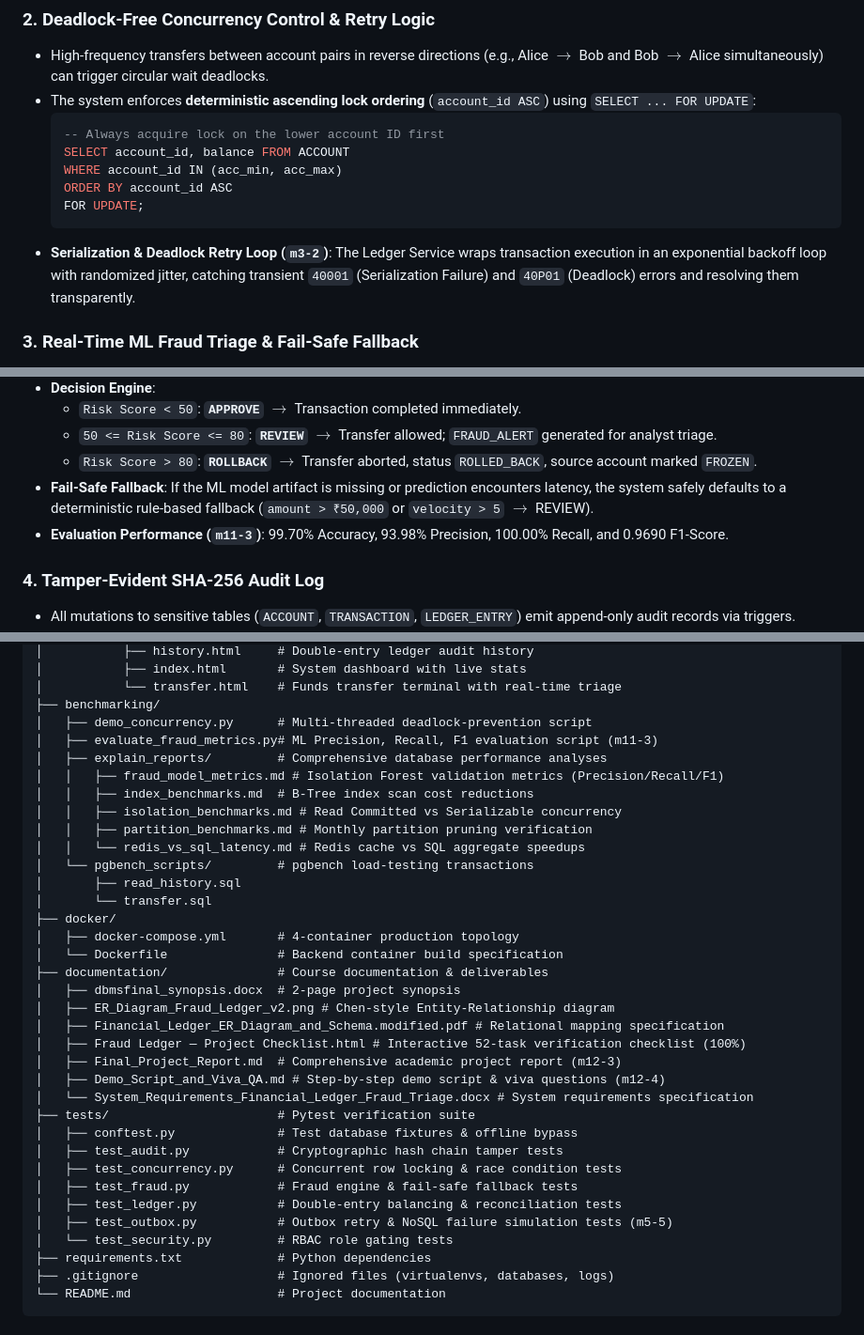
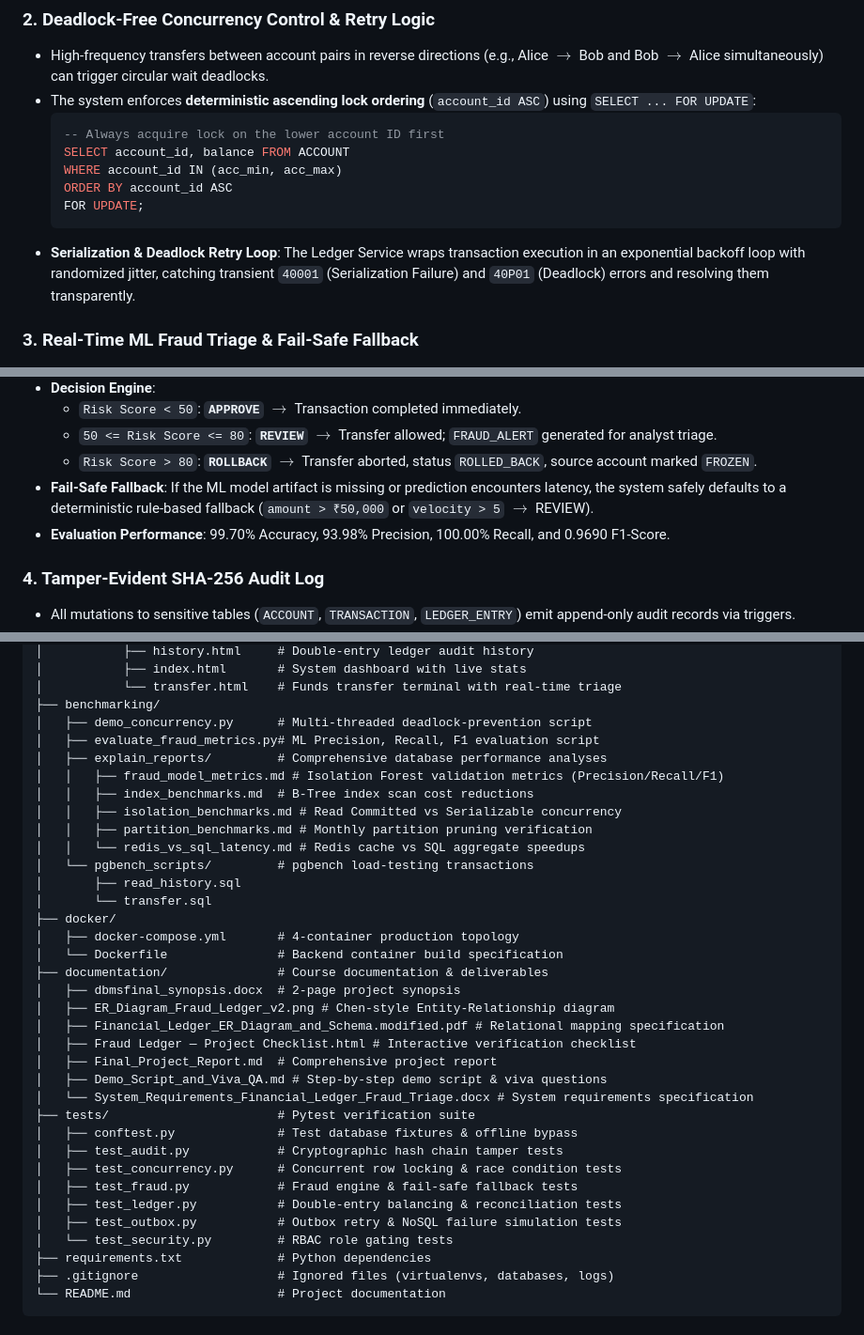
Before and after one commit to praneel24eb-cyber/Financial-Transaction-Ledger-with-Real-Time-Fraud-Triage-, a Markdown page: README.md, 3 parts joined by grey strips. Shown at 94% size. GitHub-like rendering.

````diff
--- a/README.md
+++ b/README.md
@@ -148,7 +147,7 @@ This project is built according to the comprehensive task checklist in [`documen
   ORDER BY account_id ASC
   FOR UPDATE;
   ```
-- **Serialization & Deadlock Retry Loop (`m3-2`)**: The Ledger Service wraps transaction execution in an exponential backoff loop with randomized jitter, catching transient `40001` (Serialization Failure) and `40P01` (Deadlock) errors and resolving them transparently.
+- **Serialization & Deadlock Retry Loop**: The Ledger Service wraps transaction execution in an exponential backoff loop with randomized jitter, catching transient `40001` (Serialization Failure) and `40P01` (Deadlock) errors and resolving them transparently.
 
 ### 3. Real-Time ML Fraud Triage & Fail-Safe Fallback
 - **Feature Pipeline**:
@@ -162,7 +161,7 @@ This project is built according to the comprehensive task checklist in [`documen
   - `50 <= Risk Score <= 80`: **`REVIEW`** $\to$ Transfer allowed; `FRAUD_ALERT` generated for analyst triage.
   - `Risk Score > 80`: **`ROLLBACK`** $\to$ Transfer aborted, status `ROLLED_BACK`, source account marked `FROZEN`.
 - **Fail-Safe Fallback**: If the ML model artifact is missing or prediction encounters latency, the system safely defaults to a deterministic rule-based fallback (`amount > ₹50,000` or `velocity > 5` $\to$ REVIEW).
-- **Evaluation Performance (`m11-3`)**: 99.70% Accuracy, 93.98% Precision, 100.00% Recall, and 0.9690 F1-Score.
+- **Evaluation Performance**: 99.70% Accuracy, 93.98% Precision, 100.00% Recall, and 0.9690 F1-Score.
 
 ### 4. Tamper-Evident SHA-256 Audit Log
 - All mutations to sensitive tables (`ACCOUNT`, `TRANSACTION`, `LEDGER_ENTRY`) emit append-only audit records via triggers.
@@ -234,7 +233,7 @@ Financial-Transaction-Ledger-with-Real-Time-Fraud-Triage-/
 │           └── transfer.html    # Funds transfer terminal with real-time triage
 ├── benchmarking/
 │   ├── demo_concurrency.py      # Multi-threaded deadlock-prevention script
-│   ├── evaluate_fraud_metrics.py# ML Precision, Recall, F1 evaluation script (m11-3)
+│   ├── evaluate_fraud_metrics.py# ML Precision, Recall, F1 evaluation script
 │   ├── explain_reports/         # Comprehensive database performance analyses
 │   │   ├── fraud_model_metrics.md # Isolation Forest validation metrics (Precision/Recall/F1)
 │   │   ├── index_benchmarks.md  # B-Tree index scan cost reductions
@@ -251,9 +250,9 @@ Financial-Transaction-Ledger-with-Real-Time-Fraud-Triage-/
 │   ├── dbmsfinal_synopsis.docx  # 2-page project synopsis
 │   ├── ER_Diagram_Fraud_Ledger_v2.png # Chen-style Entity-Relationship diagram
 │   ├── Financial_Ledger_ER_Diagram_and_Schema.modified.pdf # Relational mapping specification
-│   ├── Fraud Ledger — Project Checklist.html # Interactive 52-task verification checklist (100%)
-│   ├── Final_Project_Report.md  # Comprehensive academic project report (m12-3)
-│   ├── Demo_Script_and_Viva_QA.md # Step-by-step demo script & viva questions (m12-4)
+│   ├── Fraud Ledger — Project Checklist.html # Interactive verification checklist
+│   ├── Final_Project_Report.md  # Comprehensive project report
+│   ├── Demo_Script_and_Viva_QA.md # Step-by-step demo script & viva questions
 │   └── System_Requirements_Financial_Ledger_Fraud_Triage.docx # System requirements specification
 ├── tests/                       # Pytest verification suite
 │   ├── conftest.py              # Test database fixtures & offline bypass
@@ -261,7 +260,7 @@ Financial-Transaction-Ledger-with-Real-Time-Fraud-Triage-/
 │   ├── test_concurrency.py      # Concurrent row locking & race condition tests
 │   ├── test_fraud.py            # Fraud engine & fail-safe fallback tests
 │   ├── test_ledger.py           # Double-entry balancing & reconciliation tests
-│   ├── test_outbox.py           # Outbox retry & NoSQL failure simulation tests (m5-5)
+│   ├── test_outbox.py           # Outbox retry & NoSQL failure simulation tests
 │   └── test_security.py         # RBAC role gating tests
 ├── requirements.txt             # Python dependencies
 ├── .gitignore                   # Ignored files (virtualenvs, databases, logs)
````
Also changed, not shown: other parts of README.md (+19 -20 lines).
